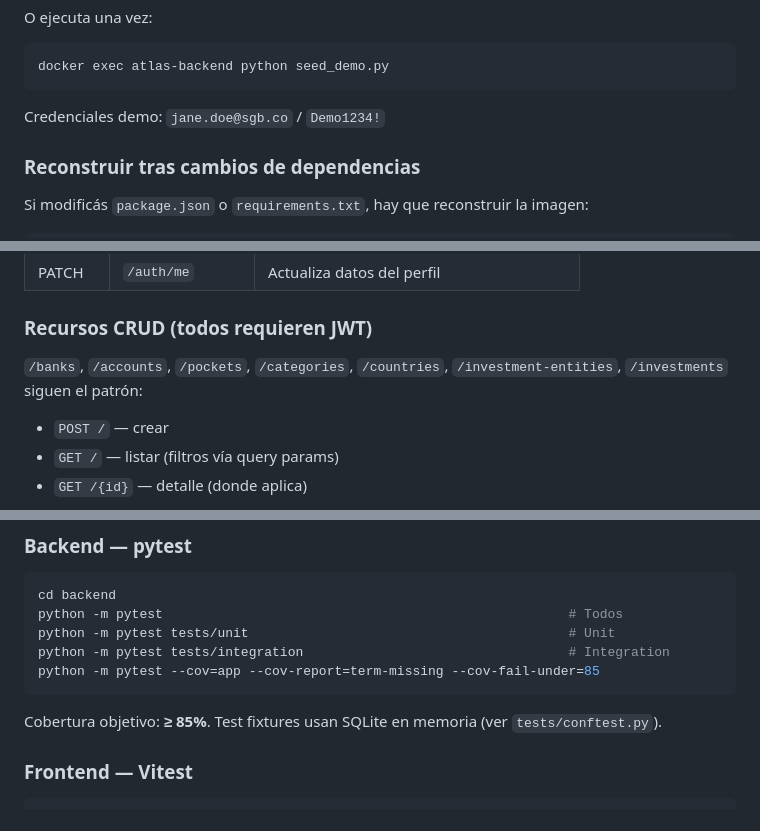
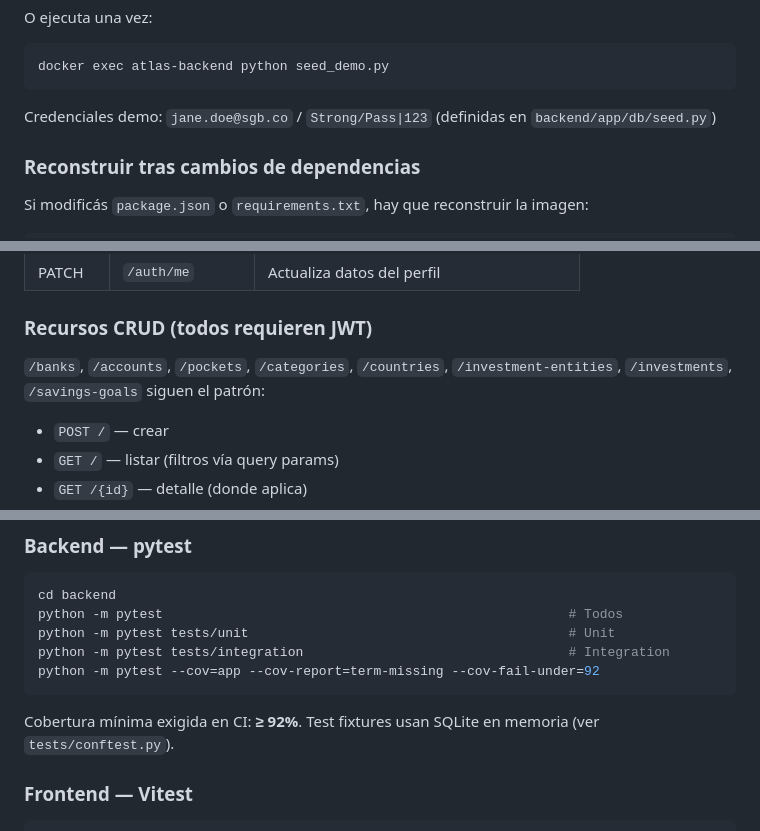
Before and after one commit to AlbionDraig/AtlasFinance, a Markdown page: README.md, 3 parts joined by grey strips. Rendered like a GitHub page.

````diff
--- a/README.md
+++ b/README.md
@@ -295,7 +304,7 @@ O ejecuta una vez:
 docker exec atlas-backend python seed_demo.py
 ```
 
-Credenciales demo: `jane.doe@sgb.co` / `Demo1234!`
+Credenciales demo: `jane.doe@sgb.co` / `Strong/Pass|123` (definidas en `backend/app/db/seed.py`)
 
 ### Reconstruir tras cambios de dependencias
 
@@ -368,7 +377,7 @@ Prefijo global: **`/api/v1`**. Documentación interactiva: <http://localhost:800
 
 ### Recursos CRUD (todos requieren JWT)
 
-`/banks`, `/accounts`, `/pockets`, `/categories`, `/countries`, `/investment-entities`, `/investments` siguen el patrón:
+`/banks`, `/accounts`, `/pockets`, `/categories`, `/countries`, `/investment-entities`, `/investments`, `/savings-goals` siguen el patrón:
 
 - `POST /` — crear
 - `GET /` — listar (filtros vía query params)
@@ -458,10 +474,10 @@ cd backend
 python -m pytest                                                    # Todos
 python -m pytest tests/unit                                         # Unit
 python -m pytest tests/integration                                  # Integration
-python -m pytest --cov=app --cov-report=term-missing --cov-fail-under=85
+python -m pytest --cov=app --cov-report=term-missing --cov-fail-under=92
 ```
 
-Cobertura objetivo: **≥ 85%**. Test fixtures usan SQLite en memoria (ver `tests/conftest.py`).
+Cobertura mínima exigida en CI: **≥ 92%**. Test fixtures usan SQLite en memoria (ver `tests/conftest.py`).
 
 ### Frontend — Vitest
 
````
Also changed, not shown: other parts of README.md (+25 -9 lines), docs/screenshots/dashboard.png (added), docs/screenshots/pockets.png (added), docs/screenshots/transactions.png (added).
